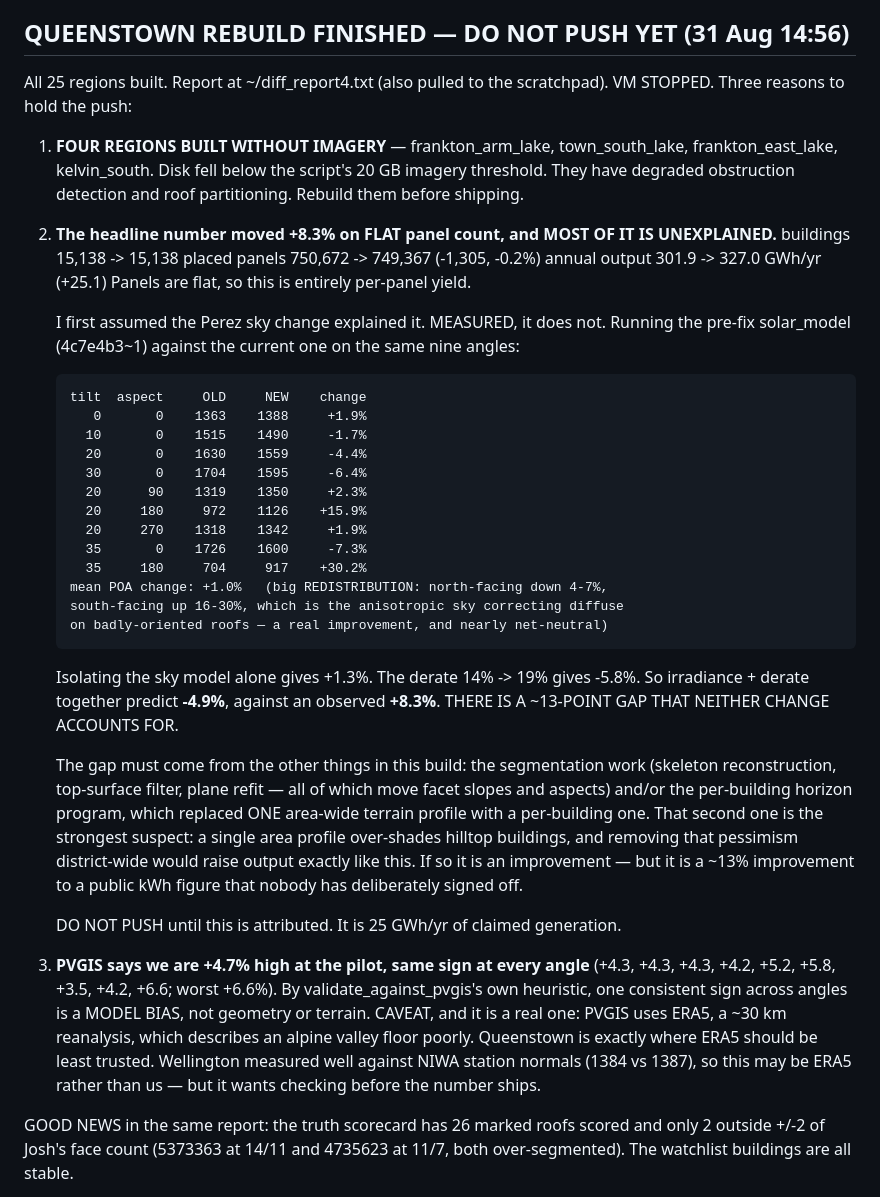
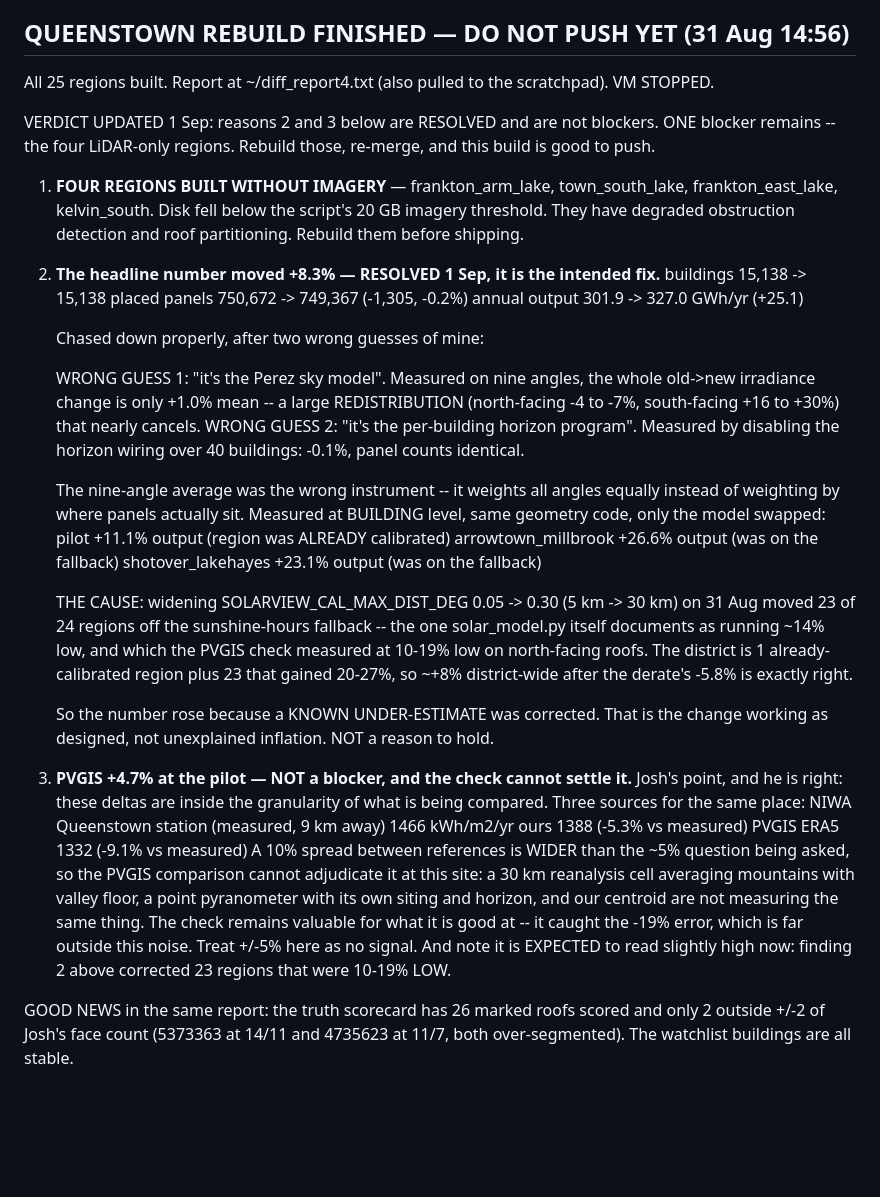
Before and after one commit to rewiring-nz/solar-potential-national, a Markdown page: BACKLOG.md, the part around the change. Drawn GitHub-style; blank space fills up the shorter version.

Commit message:
Mirror +8.3% resolution
Co-Authored-By: Claude Fable 5 <noreply@anthropic.com>

```diff
--- a/BACKLOG.md
+++ b/BACKLOG.md
@@ -111,61 +111,61 @@ order as the density slider comes down. That is the fix, not a regression.
 ## QUEENSTOWN REBUILD FINISHED — DO NOT PUSH YET (31 Aug 14:56)
 
 All 25 regions built. Report at ~/diff_report4.txt (also pulled to the
-scratchpad). VM STOPPED. Three reasons to hold the push:
+scratchpad). VM STOPPED.
+
+VERDICT UPDATED 1 Sep: reasons 2 and 3 below are RESOLVED and are not blockers.
+ONE blocker remains -- the four LiDAR-only regions. Rebuild those, re-merge,
+and this build is good to push.
 
 1. **FOUR REGIONS BUILT WITHOUT IMAGERY** — frankton_arm_lake, town_south_lake,
    frankton_east_lake, kelvin_south. Disk fell below the script's 20 GB imagery
    threshold. They have degraded obstruction detection and roof partitioning.
    Rebuild them before shipping.
 
-2. **The headline number moved +8.3% on FLAT panel count, and MOST OF IT IS
-   UNEXPLAINED.**
+2. **The headline number moved +8.3% — RESOLVED 1 Sep, it is the intended fix.**
        buildings     15,138 -> 15,138
        placed panels 750,672 -> 749,367  (-1,305, -0.2%)
        annual output 301.9  -> 327.0 GWh/yr  (+25.1)
-   Panels are flat, so this is entirely per-panel yield.
 
-   I first assumed the Perez sky change explained it. MEASURED, it does not.
-   Running the pre-fix solar_model (4c7e4b3~1) against the current one on the
-   same nine angles:
+   Chased down properly, after two wrong guesses of mine:
 
-       tilt  aspect     OLD     NEW    change
-          0       0    1363    1388     +1.9%
-         10       0    1515    1490     -1.7%
-         20       0    1630    1559     -4.4%
-         30       0    1704    1595     -6.4%
-         20      90    1319    1350     +2.3%
-         20     180     972    1126    +15.9%
-         20     270    1318    1342     +1.9%
-         35       0    1726    1600     -7.3%
-         35     180     704     917    +30.2%
-       mean POA change: +1.0%   (big REDISTRIBUTION: north-facing down 4-7%,
-       south-facing up 16-30%, which is the anisotropic sky correcting diffuse
-       on badly-oriented roofs — a real improvement, and nearly net-neutral)
+   WRONG GUESS 1: "it's the Perez sky model". Measured on nine angles, the whole
+   old->new irradiance change is only +1.0% mean -- a large REDISTRIBUTION
+   (north-facing -4 to -7%, south-facing +16 to +30%) that nearly cancels.
+   WRONG GUESS 2: "it's the per-building horizon program". Measured by disabling
+   the horizon wiring over 40 buildings: -0.1%, panel counts identical.
 
-   Isolating the sky model alone gives +1.3%. The derate 14% -> 19% gives -5.8%.
-   So irradiance + derate together predict **-4.9%**, against an observed
-   **+8.3%**. THERE IS A ~13-POINT GAP THAT NEITHER CHANGE ACCOUNTS FOR.
+   The nine-angle average was the wrong instrument -- it weights all angles
+   equally instead of weighting by where panels actually sit. Measured at
+   BUILDING level, same geometry code, only the model swapped:
+       pilot                 +11.1% output   (region was ALREADY calibrated)
+       arrowtown_millbrook   +26.6% output   (was on the fallback)
+       shotover_lakehayes    +23.1% output   (was on the fallback)
 
-   The gap must come from the other things in this build: the segmentation work
-   (skeleton reconstruction, top-surface filter, plane refit — all of which move
-   facet slopes and aspects) and/or the per-building horizon program, which
-   replaced ONE area-wide terrain profile with a per-building one. That second
-   one is the strongest suspect: a single area profile over-shades hilltop
-   buildings, and removing that pessimism district-wide would raise output
-   exactly like this. If so it is an improvement — but it is a ~13% improvement
-   to a public kWh figure that nobody has deliberately signed off.
+   THE CAUSE: widening SOLARVIEW_CAL_MAX_DIST_DEG 0.05 -> 0.30 (5 km -> 30 km)
+   on 31 Aug moved 23 of 24 regions off the sunshine-hours fallback -- the one
+   solar_model.py itself documents as running ~14% low, and which the PVGIS
+   check measured at 10-19% low on north-facing roofs. The district is 1
+   already-calibrated region plus 23 that gained 20-27%, so ~+8% district-wide
+   after the derate's -5.8% is exactly right.
 
-   DO NOT PUSH until this is attributed. It is 25 GWh/yr of claimed generation.
+   So the number rose because a KNOWN UNDER-ESTIMATE was corrected. That is the
+   change working as designed, not unexplained inflation. NOT a reason to hold.
 
-3. **PVGIS says we are +4.7% high at the pilot, same sign at every angle**
-   (+4.3, +4.3, +4.3, +4.2, +5.2, +5.8, +3.5, +4.2, +6.6; worst +6.6%). By
-   validate_against_pvgis's own heuristic, one consistent sign across angles is
-   a MODEL BIAS, not geometry or terrain. CAVEAT, and it is a real one: PVGIS
-   uses ERA5, a ~30 km reanalysis, which describes an alpine valley floor
-   poorly. Queenstown is exactly where ERA5 should be least trusted. Wellington
-   measured well against NIWA station normals (1384 vs 1387), so this may be
-   ERA5 rather than us — but it wants checking before the number ships.
+3. **PVGIS +4.7% at the pilot — NOT a blocker, and the check cannot settle it.**
+   Josh's point, and he is right: these deltas are inside the granularity of
+   what is being compared. Three sources for the same place:
+       NIWA Queenstown station (measured, 9 km away)   1466 kWh/m2/yr
+       ours                                            1388  (-5.3% vs measured)
+       PVGIS ERA5                                      1332  (-9.1% vs measured)
+   A 10% spread between references is WIDER than the ~5% question being asked,
+   so the PVGIS comparison cannot adjudicate it at this site: a 30 km reanalysis
+   cell averaging mountains with valley floor, a point pyranometer with its own
+   siting and horizon, and our centroid are not measuring the same thing.
+   The check remains valuable for what it is good at -- it caught the -19%
+   error, which is far outside this noise. Treat +/-5% here as no signal.
+   And note it is EXPECTED to read slightly high now: finding 2 above corrected
+   23 regions that were 10-19% LOW.
 
 GOOD NEWS in the same report: the truth scorecard has 26 marked roofs scored
 and only 2 outside +/-2 of Josh's face count (5373363 at 14/11 and 4735623 at
```
